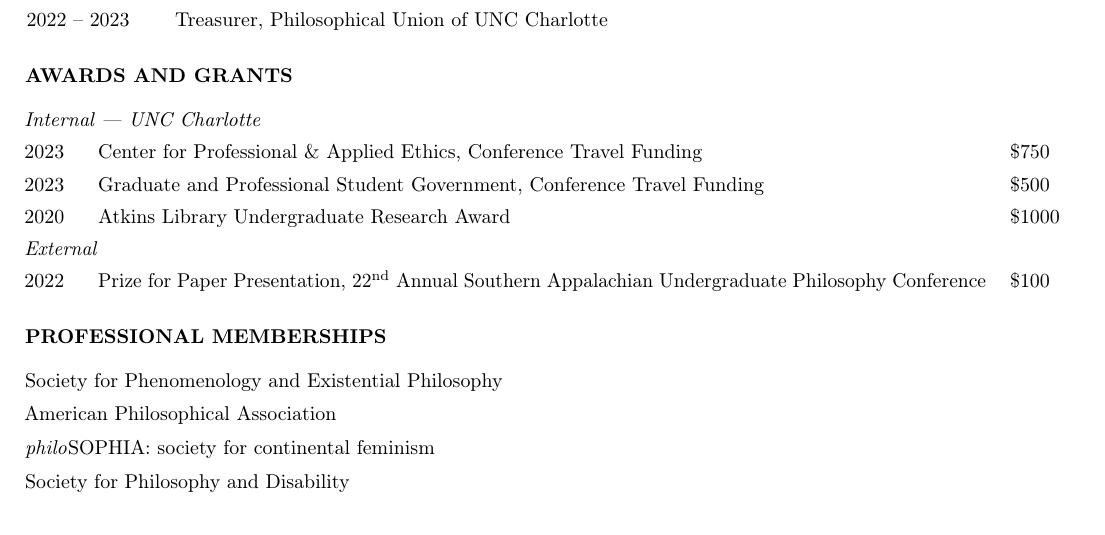
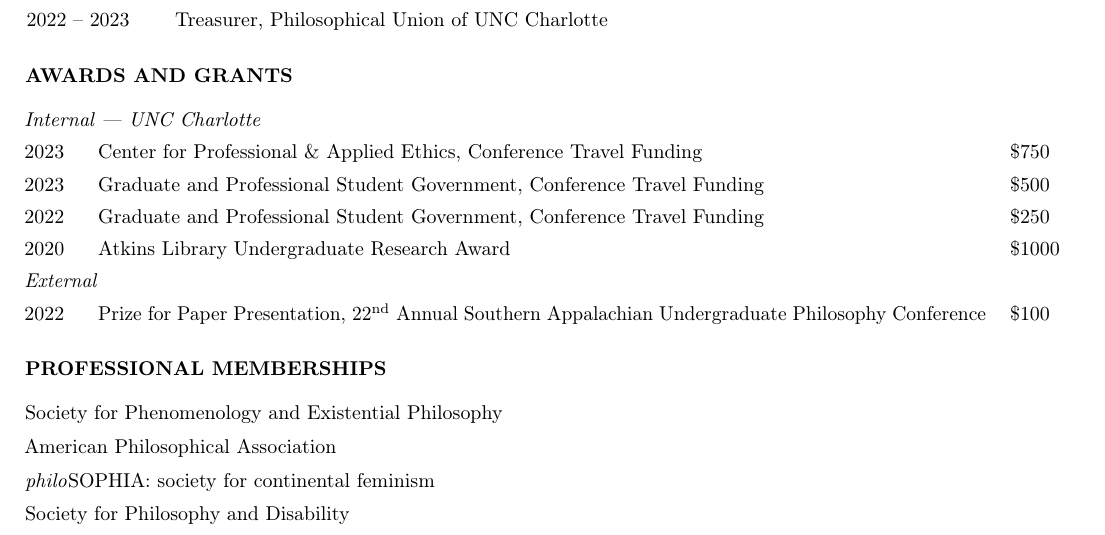
Before and after one commit to nicholasosaka/cv, a LaTeX CV (cv.tex): part of page 2 of 2, cut so that both start at the same text. Compiled offline with pdfLaTeX.

Commit message:
Add missing grant from GPSG 2022

```diff
--- a/cv.tex
+++ b/cv.tex
@@ -178,6 +178,7 @@
     \multicolumn{2}{l}{\textit{Internal \textemdash{} UNC Charlotte}}\\
     2023 & Center for Professional \& Applied Ethics, Conference Travel Funding & \$750\\
     2023 & Graduate and Professional Student Government, Conference Travel Funding & \$500\\
+    2022 & Graduate and Professional Student Government, Conference Travel Funding & \$250\\
     2020 & Atkins Library Undergraduate Research Award & \$1000\\
 
     \textit{External}\\
```
